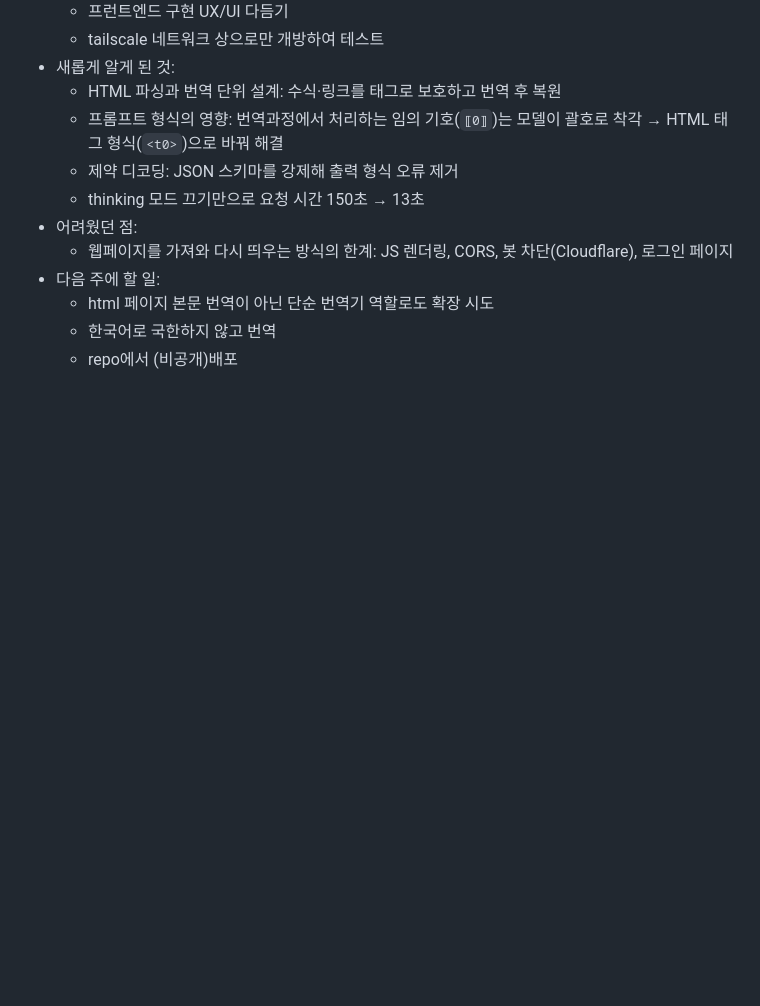
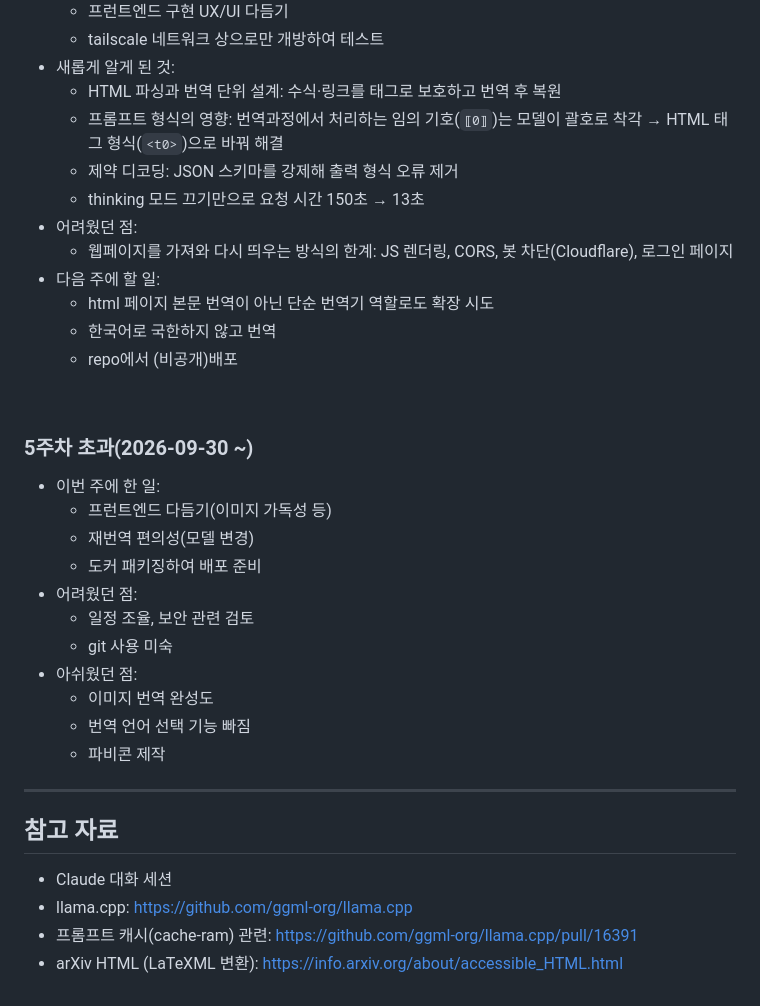
Before and after one commit to Yubin5/PEPAR, a Markdown page: README.md, the part around one of its changes. GitHub-like rendering; blank space fills up the shorter version.

Commit message:
Update README
Co-Authored-By: Claude Sonnet 5.5 <noreply@anthropic.com>

```diff
--- a/README.md
+++ b/README.md
@@ -157,3 +140,27 @@ docker compose -f compose.yml -f compose.host.yml up -d
   - repo에서 (비공개)배포
 
 <br>
+
+### 5주차 초과(2026-09-30 ~)
+
+- 이번 주에 한 일:
+  - 프런트엔드 다듬기(이미지 가독성 등)
+  - 재번역 편의성(모델 변경)
+  - 도커 패키징하여 배포 준비
+- 어려웠던 점:
+  - 일정 조율, 보안 관련 검토
+  - git 사용 미숙
+- 아쉬웠던 점:
+  - 이미지 번역 완성도
+  - 번역 언어 선택 기능 빠짐
+  - 파비콘 제작
+
+
+---
+
+## 참고 자료
+
+- Claude 대화 세션
+- llama.cpp: https://github.com/ggml-org/llama.cpp
+- 프롬프트 캐시(cache-ram) 관련: https://github.com/ggml-org/llama.cpp/pull/16391
+- arXiv HTML (LaTeXML 변환): https://info.arxiv.org/about/accessible_HTML.html
```
Also changed, not shown: other parts of README.md (+5 -22 lines).
